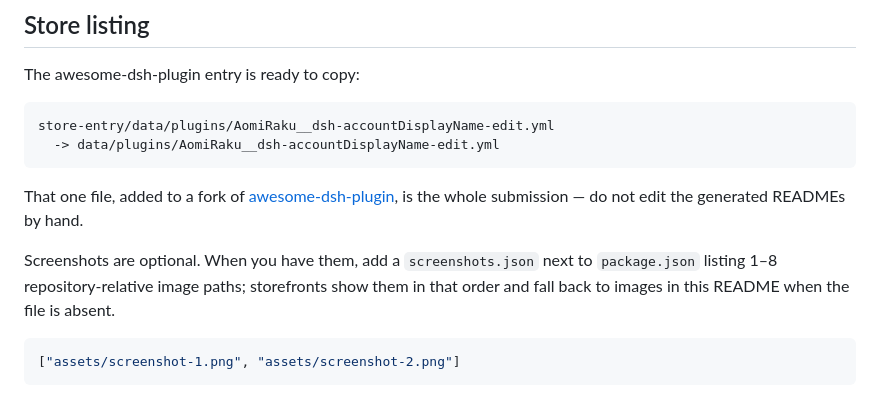
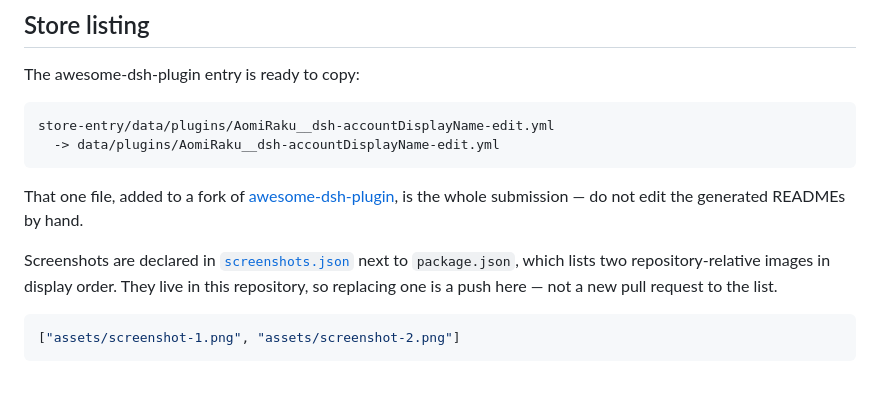
Before and after one commit to AomiRaku/dsh-accountDisplayName-edit, a Markdown page: README.md, the part around one of its changes. GitHub-like rendering.

````diff
--- a/README.md
+++ b/README.md
@@ -205,9 +216,10 @@ That one file, added to a fork of
 [awesome-dsh-plugin](https://github.com/awesome-dsh-plugin/awesome-dsh-plugin), is
 the whole submission — do not edit the generated READMEs by hand.
 
-Screenshots are optional. When you have them, add a `screenshots.json` next to
-`package.json` listing 1–8 repository-relative image paths; storefronts show them in
-that order and fall back to images in this README when the file is absent.
+Screenshots are declared in [`screenshots.json`](screenshots.json) next to
+`package.json`, which lists two repository-relative images in display order. They live
+in this repository, so replacing one is a push here — not a new pull request to the
+list.
 
 ```json
 ["assets/screenshot-1.png", "assets/screenshot-2.png"]
````
Also changed, not shown: other parts of README.md (+11 -0 lines), README.zh.md (+12 -2 lines), assets/screenshot-1.png (added), assets/screenshot-2.png (added), 1 other file.
